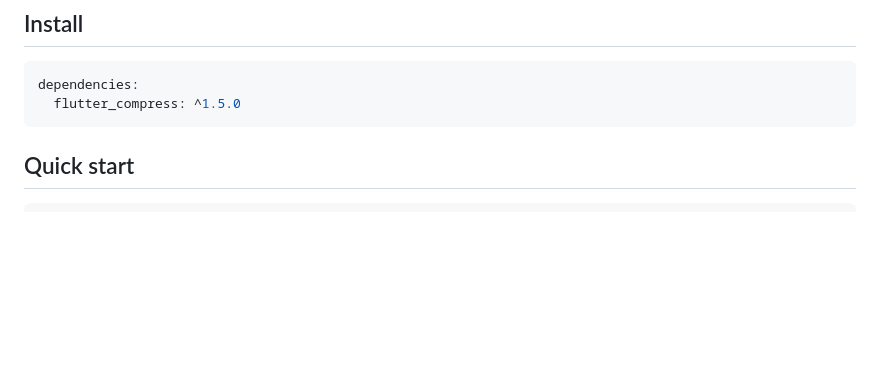
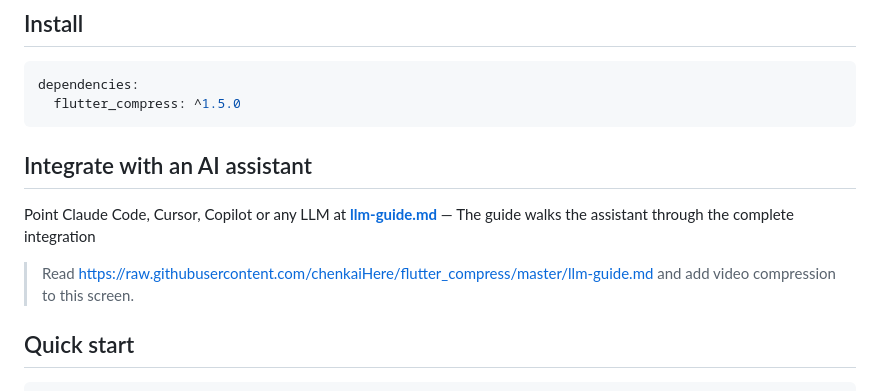
Before and after one commit to chenkaiHere/flutter_compress, a Markdown page: README.md, the part around the change. Drawn GitHub-style; blank space fills up the shorter version.

````diff
--- a/README.md
+++ b/README.md
@@ -103,6 +103,14 @@ engine falls back to JPEG (the actual format is reported on the result).
 dependencies:
   flutter_compress: ^1.5.0
 ```
+
+## Integrate with an AI assistant
+
+Point Claude Code, Cursor, Copilot or any LLM at
+**[llm-guide.md](llm-guide.md)** — The guide walks the assistant through the complete integration
+
+> Read https://raw.githubusercontent.com/chenkaiHere/flutter_compress/master/llm-guide.md
+> and add video compression to this screen.
 
 ## Quick start
 
````
Also changed, not shown: README.zh-CN.md (+8 -0 lines), llm-guide.md (added, +590 -0 lines).
